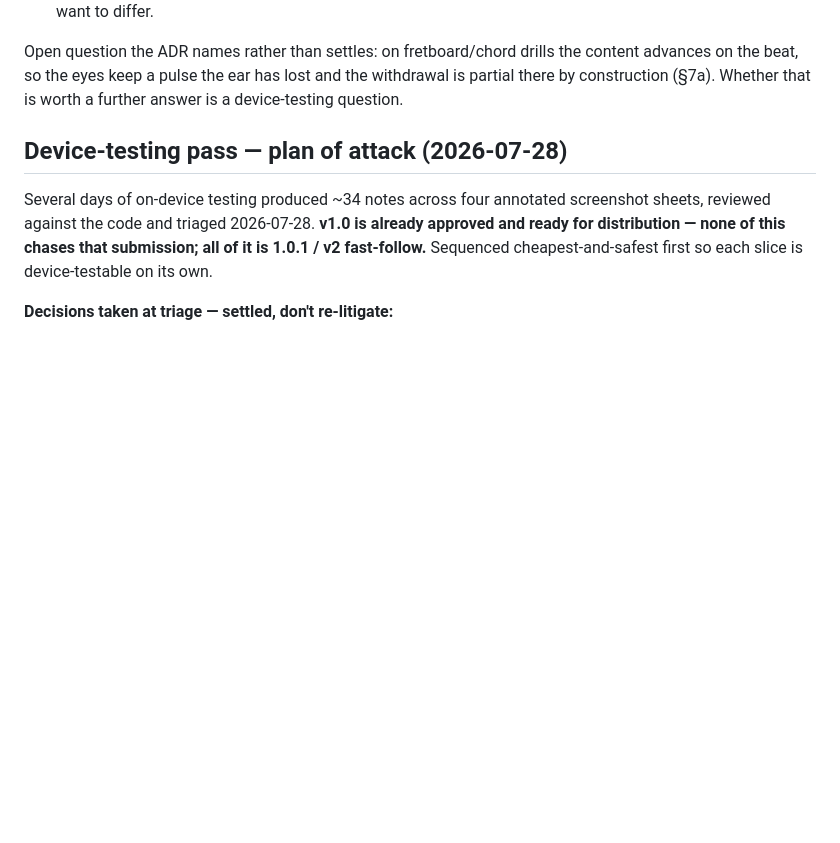
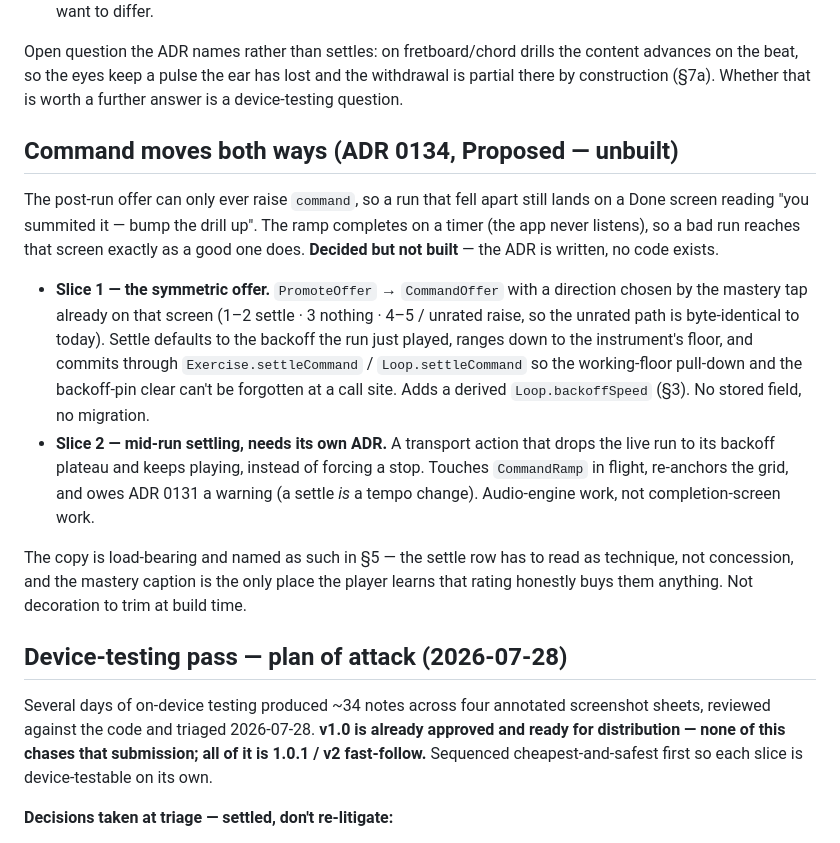
Before and after one commit to Tomisin-09/pocket-ios, a Markdown page: docs/backlog.md, the part around the change. GitHub-like rendering; blank space fills up the shorter version.

```diff
--- a/docs/backlog.md
+++ b/docs/backlog.md
@@ -95,6 +95,28 @@ written, no code exists. Two slices, deliberately:
 Open question the ADR names rather than settles: on fretboard/chord drills the content advances on
 the beat, so the eyes keep a pulse the ear has lost and the withdrawal is partial there by
 construction (§7a). Whether that is worth a further answer is a device-testing question.
+
+## Command moves both ways (ADR 0134, Proposed — unbuilt)
+
+The post-run offer can only ever raise `command`, so a run that fell apart still lands on a Done
+screen reading "you summited it — bump the drill up". The ramp completes on a timer (the app never
+listens), so a bad run reaches that screen exactly as a good one does. **Decided but not built** —
+the ADR is written, no code exists.
+
+- **Slice 1 — the symmetric offer.** `PromoteOffer` → `CommandOffer` with a direction chosen by the
+  mastery tap already on that screen (1–2 settle · 3 nothing · 4–5 / unrated raise, so the unrated
+  path is byte-identical to today). Settle defaults to the backoff the run just played, ranges down
+  to the instrument's floor, and commits through `Exercise.settleCommand` / `Loop.settleCommand` so
+  the working-floor pull-down and the backoff-pin clear can't be forgotten at a call site. Adds a
+  derived `Loop.backoffSpeed` (§3). No stored field, no migration.
+- **Slice 2 — mid-run settling, needs its own ADR.** A transport action that drops the live run to
+  its backoff plateau and keeps playing, instead of forcing a stop. Touches `CommandRamp` in flight,
+  re-anchors the grid, and owes ADR 0131 a warning (a settle *is* a tempo change). Audio-engine work,
+  not completion-screen work.
+
+The copy is load-bearing and named as such in §5 — the settle row has to read as technique, not
+concession, and the mastery caption is the only place the player learns that rating honestly buys
+them anything. Not decoration to trim at build time.
 
 ## Device-testing pass — plan of attack (2026-07-28)
 
```
Also changed, not shown: docs/decisions/0134-command-moves-both-ways.md (added, +338 -0 lines).
